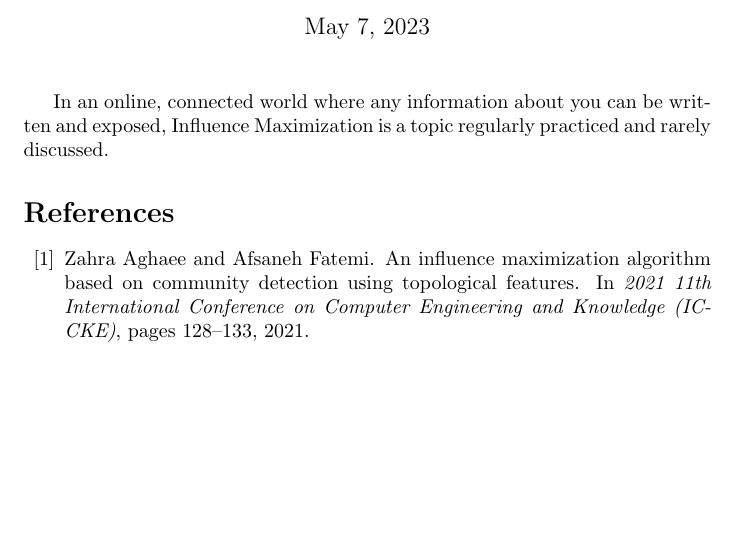
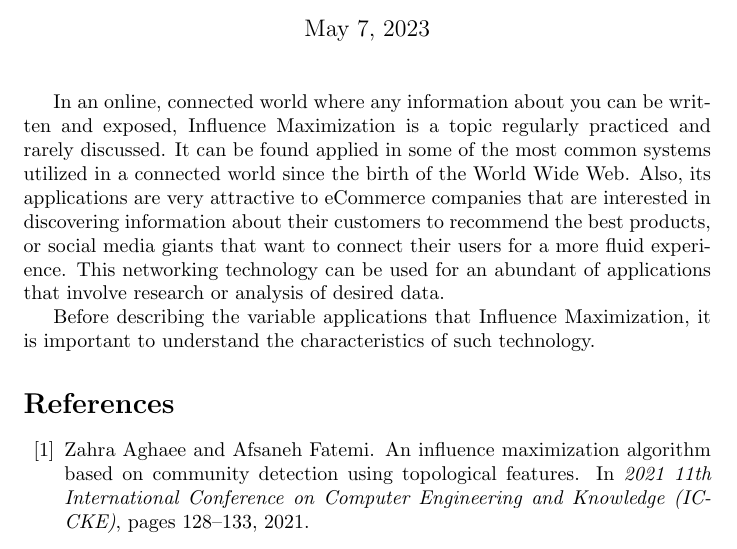
Before and after one commit to gitMarv23/474-comp-net-interop, a LaTeX document (report.tex): part of page 1 of 3, cut so that both start at the same text, the shorter picture padded with empty space. Compiled offline with pdfLaTeX.

Commit message:
introduction completed

```diff
--- a/report.tex
+++ b/report.tex
@@ -11,6 +11,12 @@
 \maketitle			% document title page
 
 In an online, connected world where any information about you can be written and exposed, Influence Maximization is a topic regularly practiced and rarely discussed.
+It can be found applied in some of the most common systems utilized in a connected world since the birth of the World Wide Web.
+Also, its applications are very attractive to eCommerce companies that are interested in discovering information about their customers to recommend the best products, or social media giants that want to connect their users for a more fluid experience.
+This networking technology can be used for an abundant of applications that involve research or analysis of desired data.
+
+Before describing the variable applications that Influence Maximization, it is important to understand the characteristics of such technology.
+
 
 % TODO: fix bibliography output format once paper is complete
 \bibliography{citations}	% bibliography database file with citation information
```
Also changed, not shown: report.pdf, 1 other file.
